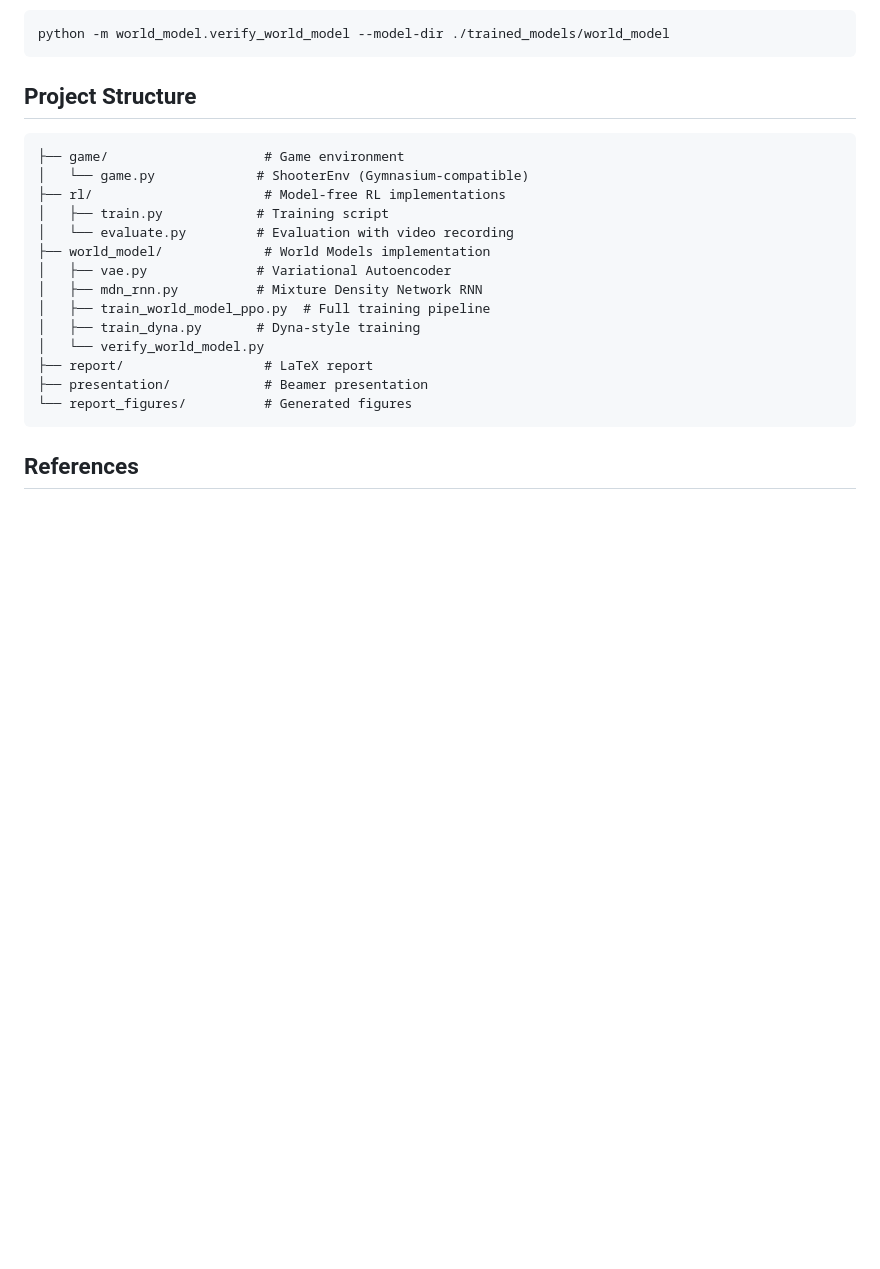
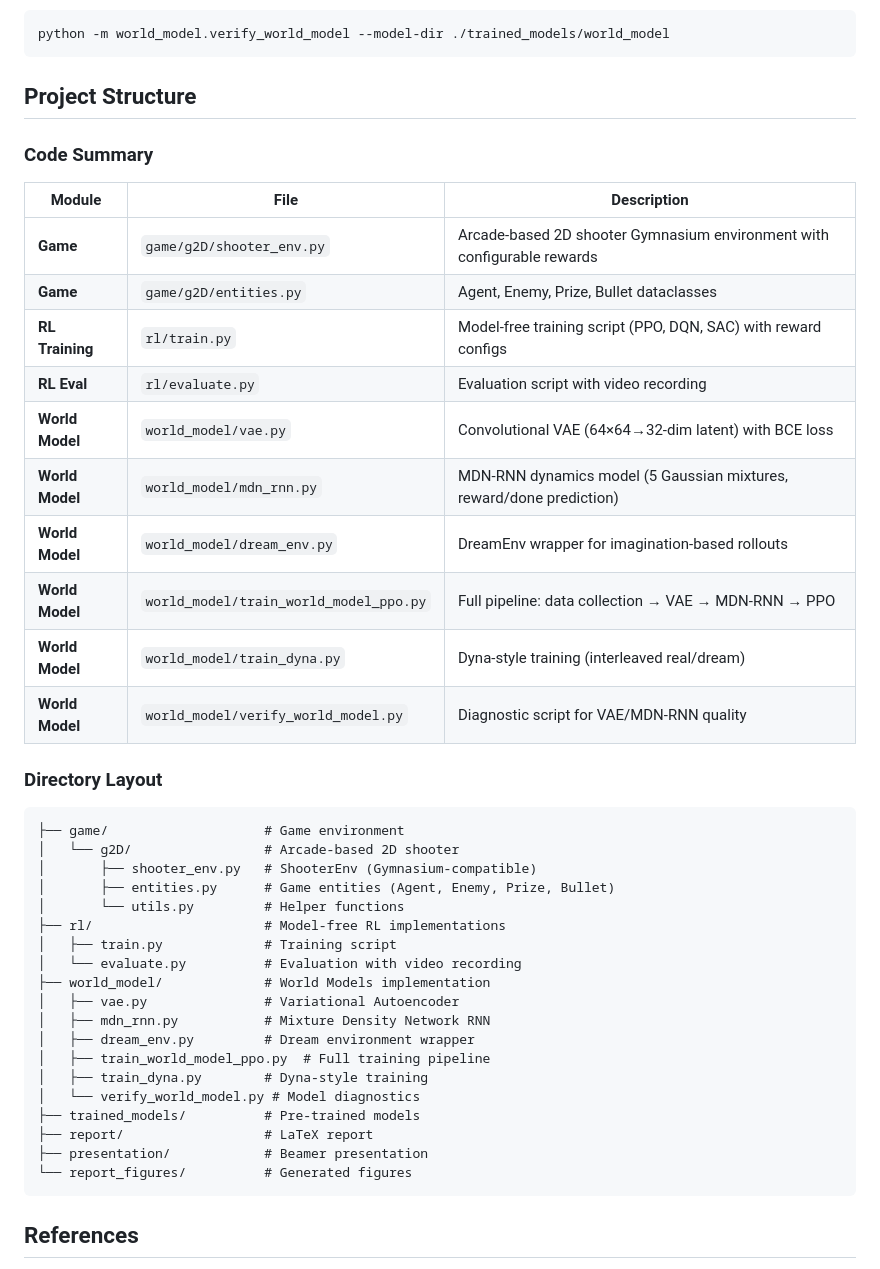
Before and after one commit to cankaracelebi/CENG7822_project, a Markdown page: README.md, the part around the change. GitHub-like rendering; blank space fills up the shorter version.

Commit message:
provide brief explanation of repo/codes

````diff
--- a/README.md
+++ b/README.md
@@ -108,18 +108,40 @@ python -m world_model.verify_world_model --model-dir ./trained_models/world_mode
 
 ## Project Structure
 
+### Code Summary
+
+| Module | File | Description |
+|--------|------|-------------|
+| **Game** | `game/g2D/shooter_env.py` | Arcade-based 2D shooter Gymnasium environment with configurable rewards |
+| **Game** | `game/g2D/entities.py` | Agent, Enemy, Prize, Bullet dataclasses |
+| **RL Training** | `rl/train.py` | Model-free training script (PPO, DQN, SAC) with reward configs |
+| **RL Eval** | `rl/evaluate.py` | Evaluation script with video recording |
+| **World Model** | `world_model/vae.py` | Convolutional VAE (64×64→32-dim latent) with BCE loss |
+| **World Model** | `world_model/mdn_rnn.py` | MDN-RNN dynamics model (5 Gaussian mixtures, reward/done prediction) |
+| **World Model** | `world_model/dream_env.py` | DreamEnv wrapper for imagination-based rollouts |
+| **World Model** | `world_model/train_world_model_ppo.py` | Full pipeline: data collection → VAE → MDN-RNN → PPO |
+| **World Model** | `world_model/train_dyna.py` | Dyna-style training (interleaved real/dream) |
+| **World Model** | `world_model/verify_world_model.py` | Diagnostic script for VAE/MDN-RNN quality |
+
+### Directory Layout
+
 ```
 ├── game/                    # Game environment
-│   └── game.py             # ShooterEnv (Gymnasium-compatible)
+│   └── g2D/                 # Arcade-based 2D shooter
+│       ├── shooter_env.py   # ShooterEnv (Gymnasium-compatible)
+│       ├── entities.py      # Game entities (Agent, Enemy, Prize, Bullet)
+│       └── utils.py         # Helper functions
 ├── rl/                      # Model-free RL implementations
-│   ├── train.py            # Training script
-│   └── evaluate.py         # Evaluation with video recording
+│   ├── train.py             # Training script
+│   └── evaluate.py          # Evaluation with video recording
 ├── world_model/             # World Models implementation
-│   ├── vae.py              # Variational Autoencoder
-│   ├── mdn_rnn.py          # Mixture Density Network RNN
+│   ├── vae.py               # Variational Autoencoder
+│   ├── mdn_rnn.py           # Mixture Density Network RNN
+│   ├── dream_env.py         # Dream environment wrapper
 │   ├── train_world_model_ppo.py  # Full training pipeline
-│   ├── train_dyna.py       # Dyna-style training
-│   └── verify_world_model.py
+│   ├── train_dyna.py        # Dyna-style training
+│   └── verify_world_model.py # Model diagnostics
+├── trained_models/          # Pre-trained models
 ├── report/                  # LaTeX report
 ├── presentation/            # Beamer presentation
 └── report_figures/          # Generated figures
````
